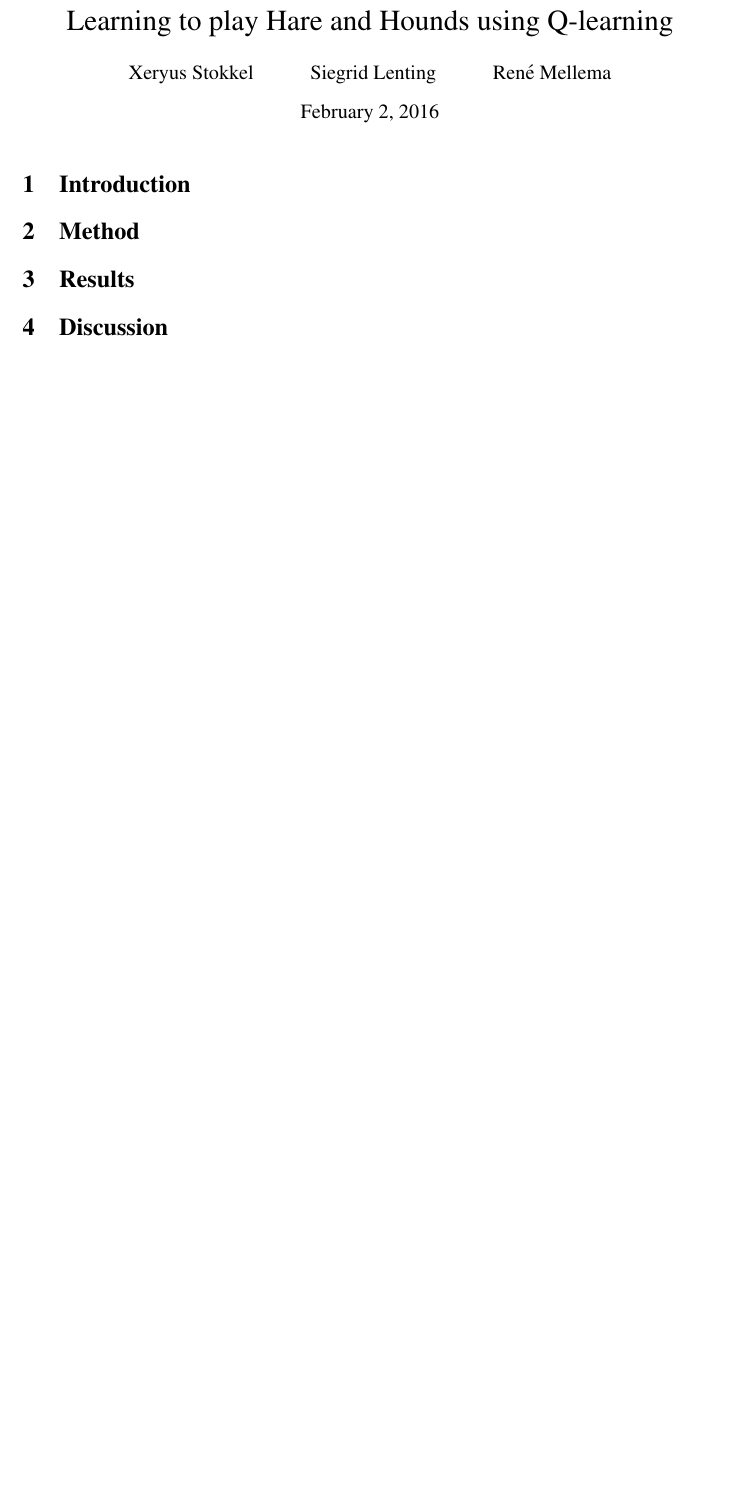
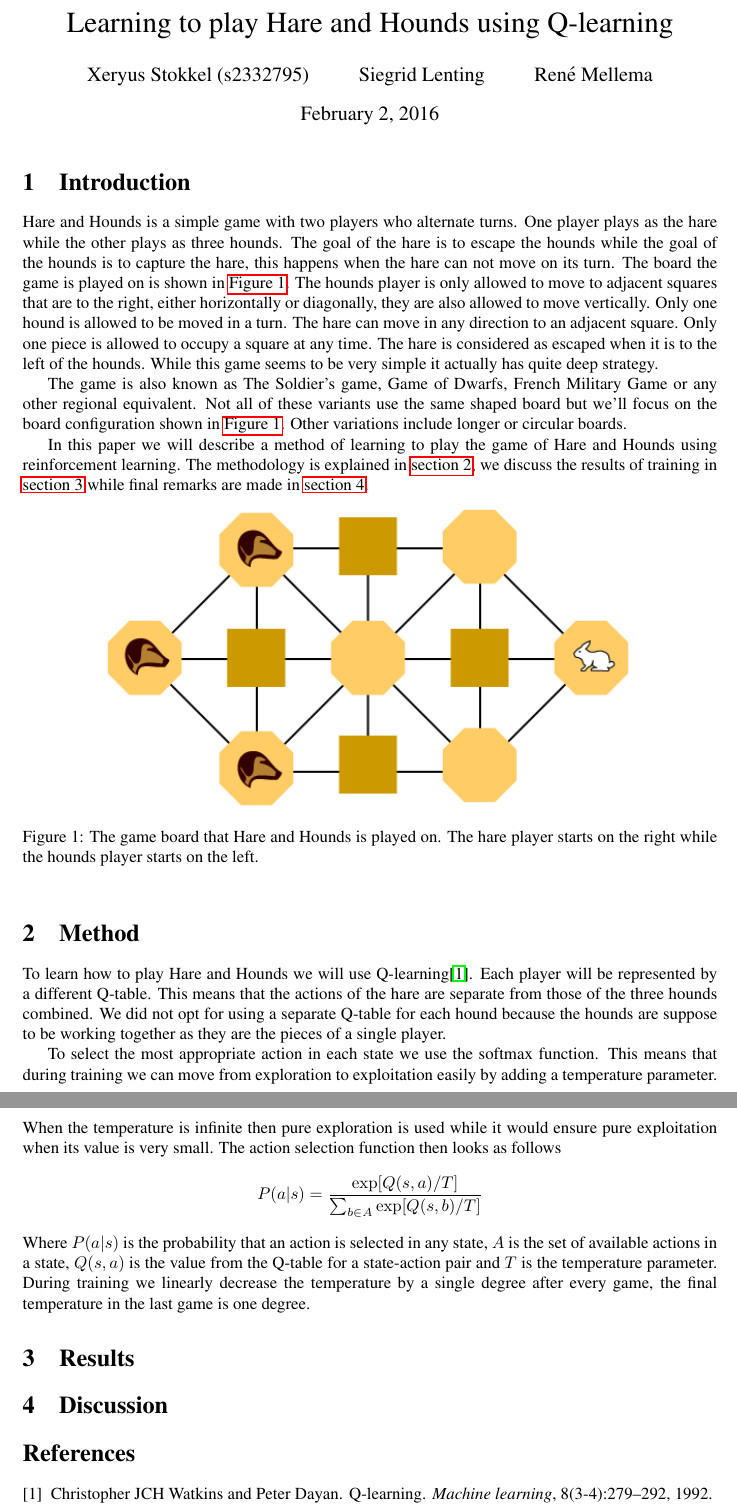
Before and after one commit to XeryusTC/machine-learning, a LaTeX document (reports/report.tex, which reads reports/introduction.tex, reports/method.tex): part of the page before the commit and two parts of pages 1 and 2 of 2 after it, the two joined at a grey line, cut so that both start at the same text, the shorter picture padded with empty space. Compiled offline with pdfLaTeX.

Commit message:
Add some (bad) text to the report

```diff
--- a/reports/introduction.tex
+++ b/reports/introduction.tex
@@ -0,0 +1,31 @@
+Hare and Hounds is a simple game with two players who alternate turns. One
+player plays as the hare while the other plays as three hounds. The goal of the
+hare is to escape the hounds while the goal of the hounds is to capture the
+hare, this happens when the hare can not move on its turn. The board the game
+is played on is shown in \autoref{fig:board}. The hounds player is only allowed
+to move to adjacent squares that are to the right, either horizontally or
+diagonally, they are also allowed to move vertically. Only one hound is allowed
+to be moved in a turn. The hare can move in any direction to an adjacent
+square. Only one piece is allowed to occupy a square at any time. The hare is
+considered as escaped when it is to the left of the hounds. While this game
+seems to be very simple it actually has quite deep strategy.
+
+The game is also known as The Soldier's game, Game of Dwarfs, French Military
+Game or any other regional equivalent. Not all of these variants use the same
+shaped board but we'll focus on the board configuration shown in
+\autoref{fig:board}. Other variations include longer or circular boards.
+
+% Need to add more here
+
+In this paper we will describe a method of learning to play the game of Hare
+and Hounds using reinforcement learning. The methodology is explained in
+\autoref{sec:method}, we discuss the results of training in
+\autoref{sec:results} while final remarks are made in \autoref{sec:discussion}.
+
+\begin{figure}[h]
+	\centering
+	\includegraphics[width=.75\textwidth]{Hare_and_Hounds_board}
+	\caption{The game board that Hare and Hounds is played on. The hare player
+		starts on the right while the hounds player starts on the left.}
+	\label{fig:board}
+\end{figure}
--- a/reports/method.tex
+++ b/reports/method.tex
@@ -0,0 +1,18 @@
+To learn how to play Hare and Hounds we will use Q-learning\cite{watkins1992q}.
+Each player will be represented by a different Q-table. This means that the
+actions of the hare are separate from those of the three hounds combined. We
+did not opt for using a separate Q-table for each hound because the hounds are
+suppose to be working together as they are the pieces of a single player.
+
+To select the most appropriate action in each state we use the softmax
+function. This means that during training we can move from exploration to
+exploitation easily by adding a temperature parameter. When the temperature
+is infinite then pure exploration is used while it would ensure pure
+exploitation when its value is very small. The action selection function then
+looks as follows
+\[ P(a|s) = \frac{\exp[Q(s,a)/T]}{\sum_{b \in A} \exp[Q(s, b)/T]} \]
+Where $P(a|s)$ is the probability that an action is selected in any state, $A$
+is the set of available actions in a state, $Q(s,a)$ is the value from the
+Q-table for a state-action pair and $T$ is the temperature parameter. During
+training we linearly decrease the temperature by a single degree after every
+game, the final temperature in the last game is one degree.
--- a/reports/report.tex
+++ b/reports/report.tex
@@ -1,9 +1,13 @@
 \documentclass[a4paper]{article}
 
 \usepackage{bnaic}
+\usepackage{hyperref}
+\usepackage[all]{hypcap}
+\usepackage{graphicx}
+\usepackage{float}
 
 \title{Learning to play Hare and Hounds using Q-learning}
-\author{Xeryus Stokkel \and Siegrid Lenting \and Ren\'e Mellema}
+\author{Xeryus Stokkel (s2332795) \and Siegrid Lenting \and Ren\'e Mellema}
 
 \begin{document}
 
@@ -12,13 +16,16 @@
 \section{Introduction}
 \input{introduction}
 
-\section{Method}
+\section{Method}\label{sec:method}
 \input{method}
 
-\section{Results}
+\section{Results}\label{sec:results}
 \input{results}
 
-\section{Discussion}
+\section{Discussion}\label{sec:discussion}
 \input{discussion}
 
+\bibliographystyle{plain}
+\bibliography{literature}
+
 \end{document}
```
Also changed, not shown: reports/literature.bib (added, +10 -0 lines).
